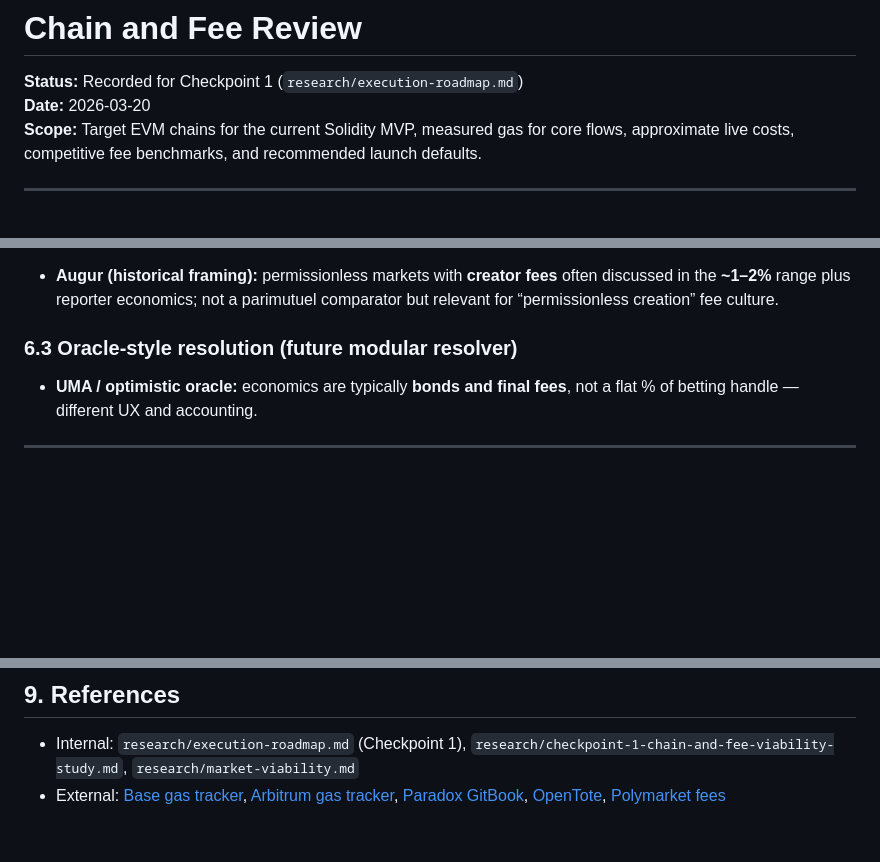
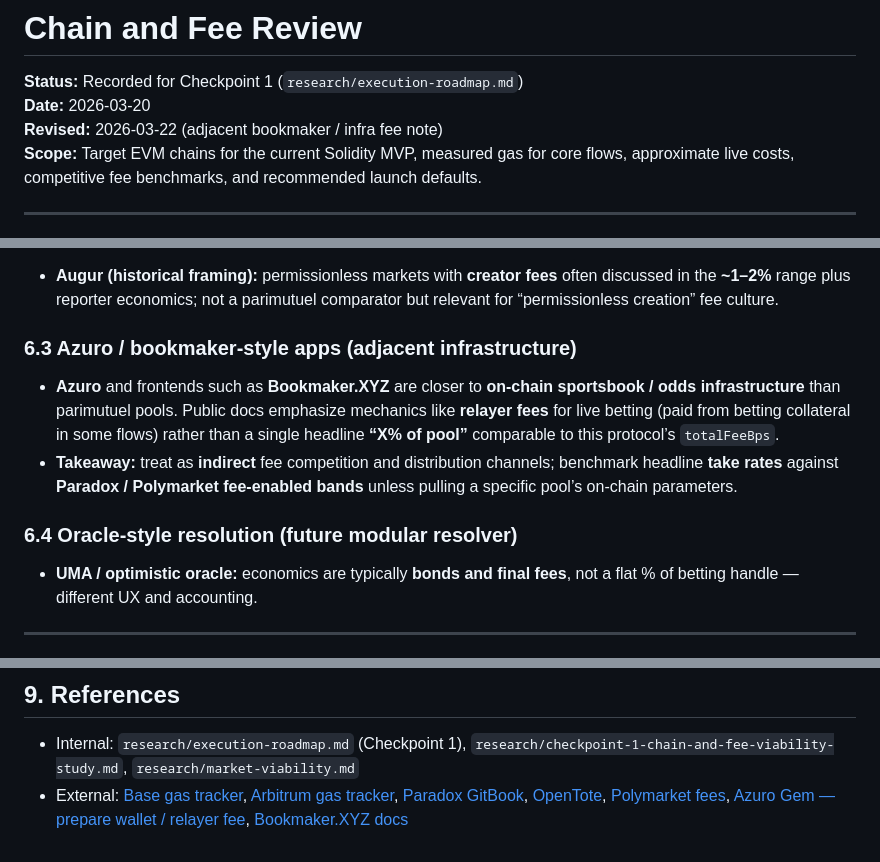
Before and after one commit to autarkenterprises/paramutuel, a Markdown page: research/chain-and-fee-review.md, 3 parts joined by grey strips. GitHub-like rendering; blank space fills up the shorter version.

Commit message:
docs(research): extend chain-and-fee review with Azuro/bookmaker fee context
Made-with: Cursor

```diff
--- a/research/chain-and-fee-review.md
+++ b/research/chain-and-fee-review.md
@@ -2,6 +2,7 @@
 
 **Status:** Recorded for Checkpoint 1 (`research/execution-roadmap.md`)
 **Date:** 2026-03-20
+**Revised:** 2026-03-22 (adjacent bookmaker / infra fee note)
 **Scope:** Target EVM chains for the current Solidity MVP, measured gas for core flows, approximate live costs, competitive fee benchmarks, and recommended launch defaults.
 
 ---
@@ -123,7 +124,12 @@ At **10 gwei** and **ETH ~$2,137**, `createMarket` at **1.5M gas** ≈ **$32** p
 
 - **Augur (historical framing):** permissionless markets with **creator fees** often discussed in the **~1–2%** range plus reporter economics; not a parimutuel comparator but relevant for “permissionless creation” fee culture.
 
-### 6.3 Oracle-style resolution (future modular resolver)
+### 6.3 Azuro / bookmaker-style apps (adjacent infrastructure)
+
+- **Azuro** and frontends such as **Bookmaker.XYZ** are closer to **on-chain sportsbook / odds infrastructure** than parimutuel pools. Public docs emphasize mechanics like **relayer fees** for live betting (paid from betting collateral in some flows) rather than a single headline **“X% of pool”** comparable to this protocol’s `totalFeeBps`.
+- **Takeaway:** treat as **indirect** fee competition and distribution channels; benchmark headline **take rates** against **Paradox / Polymarket fee-enabled bands** unless pulling a specific pool’s on-chain parameters.
+
+### 6.4 Oracle-style resolution (future modular resolver)
 
 - **UMA / optimistic oracle:** economics are typically **bonds and final fees**, not a flat % of betting handle — different UX and accounting.
 
@@ -181,4 +187,4 @@ Example **$1,000** conceptual pot:
 ## 9. References
 
 - Internal: `research/execution-roadmap.md` (Checkpoint 1), `research/checkpoint-1-chain-and-fee-viability-study.md`, `research/market-viability.md`
-- External: [Base gas tracker](https://basescan.org/gastracker), [Arbitrum gas tracker](https://arbiscan.io/gastracker), [Paradox GitBook](https://paradox-3.gitbook.io/paradox/), [OpenTote](https://opentote.org/), [Polymarket fees](https://docs.polymarket.com/polymarket-learn/trading/fees)
+- External: [Base gas tracker](https://basescan.org/gastracker), [Arbitrum gas tracker](https://arbiscan.io/gastracker), [Paradox GitBook](https://paradox-3.gitbook.io/paradox/), [OpenTote](https://opentote.org/), [Polymarket fees](https://docs.polymarket.com/polymarket-learn/trading/fees), [Azuro Gem — prepare wallet / relayer fee](https://gem.azuro.org/hub/apps/guides/advanced/live/prepare-for-betting), [Bookmaker.XYZ docs](https://docs.bookmaker.xyz/)
```
